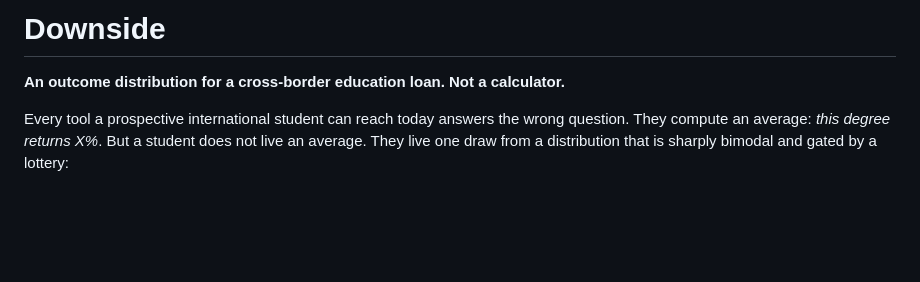
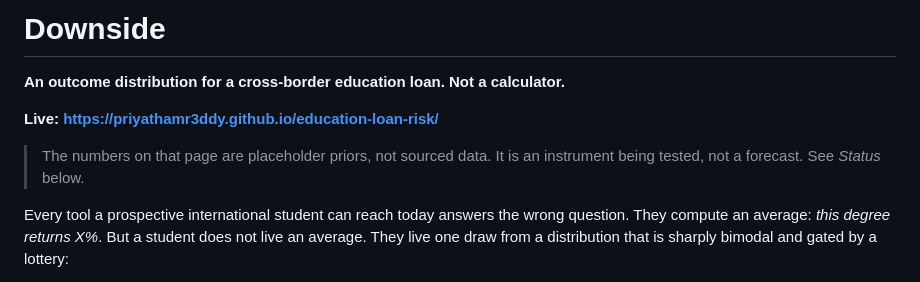
Before and after one commit to PriyathamR3ddy/education-loan-risk, a Markdown page: README.md, the part around the change. GitHub-like rendering; blank space fills up the shorter version.

Commit message:
Link the deployed simulator from the README
Carries the uncalibrated warning next to the link rather than leaving it
three sections down, so nobody reaches the live page believing the numbers
are sourced.

Co-Authored-By: Claude Opus 5 <noreply@anthropic.com>

```diff
--- a/README.md
+++ b/README.md
@@ -1,6 +1,11 @@
 # Downside
 
 **An outcome distribution for a cross-border education loan. Not a calculator.**
+
+**Live: https://priyathamr3ddy.github.io/education-loan-risk/**
+
+> The numbers on that page are placeholder priors, not sourced data. It is an
+> instrument being tested, not a forecast. See *Status* below.
 
 Every tool a prospective international student can reach today answers the wrong
 question. They compute an average: *this degree returns X%*. But a student does
```
